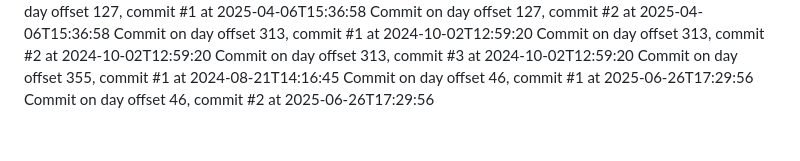
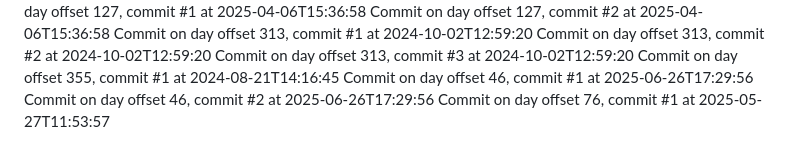
Before and after one commit to JessicaSinghSyal/Plant-Disease-Detection-PHP-ML-JS-CSS, a Markdown page: README.md, the part around the change. GitHub-like rendering.

Commit message:
Commit day 76, commit 1

```diff
--- a/README.md
+++ b/README.md
@@ -107,3 +107,4 @@ Commit on day offset 313, commit #3 at 2024-10-02T12:59:20
 Commit on day offset 355, commit #1 at 2024-08-21T14:16:45
 Commit on day offset 46, commit #1 at 2025-06-26T17:29:56
 Commit on day offset 46, commit #2 at 2025-06-26T17:29:56
+Commit on day offset 76, commit #1 at 2025-05-27T11:53:57
```
